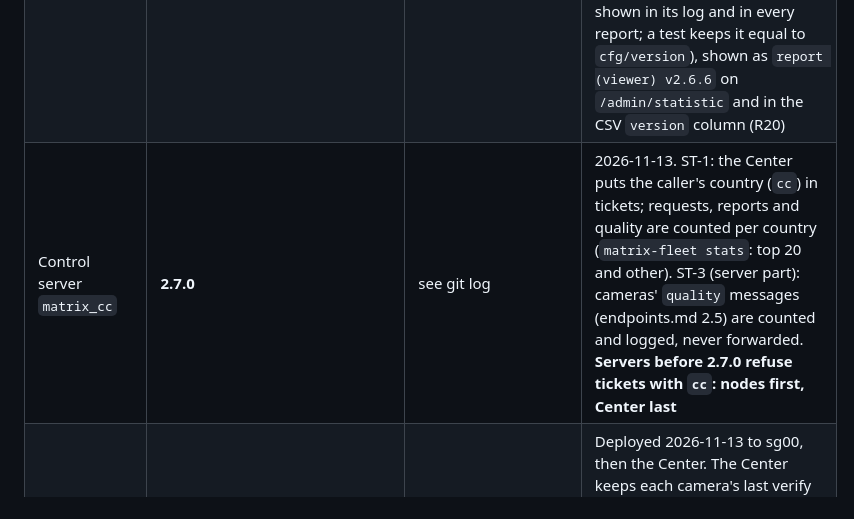
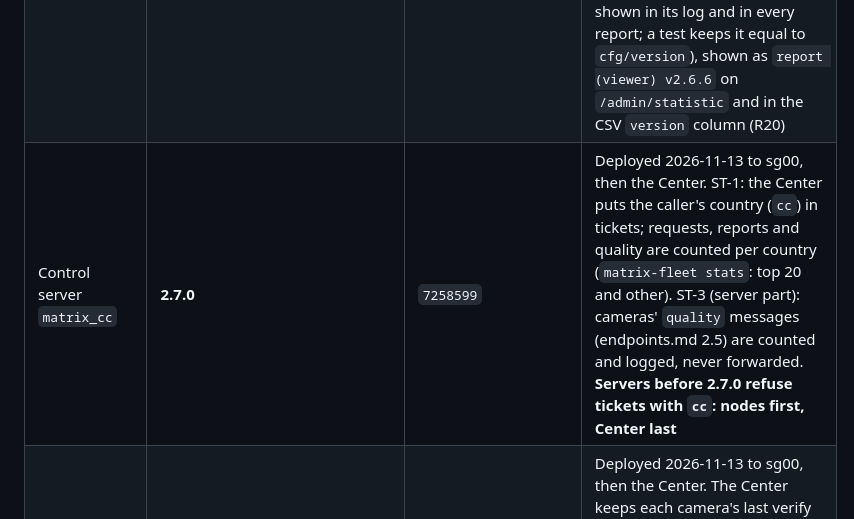
Before and after one commit to l30nnguyen/webrtc, a Markdown page: design/roll-out.md, the part around the change. Drawn GitHub-style.

Commit message:
docs: 2.7.0 commit id
Co-Authored-By: Claude Opus 5.5 <noreply@anthropic.com>
Claude-Session: https://claude.ai/code/session_01XY1hYw4ppbXeAhxwxaiyYx

```diff
--- a/design/roll-out.md
+++ b/design/roll-out.md
@@ -21,7 +21,7 @@ sheet `todo` (Google Drive, matrix docs folder).
 | --- | --- | --- | --- |
 | Control server `matrix_cc` | 2.5.0 | `a091483` (tag `release_2.5.0`) | Ran on the Center `matrix.5gen.care` (DO nyc3) and node `matrix-sg00` (DO sgp1) 2026-11-04 to 2026-11-05 |
 | Control server `matrix_cc` | 2.6.6 | tag `release_2.6.6` | Ran on the Center and sg00 2026-11-06 to 2026-11-13. 2.6.0 adds machine load and the server version to `matrix-fleet status` and `/admin/statistic`; 2.6.1 lists reporting relays in the Center's status; 2.6.2/2.6.3: the player moves a session to the next relay URL (TCP, then TLS) when the chosen one gives no relay address within **5 s** (2.6.2 used 3 s, which sent slow UDP sessions to TCP); 2.6.4: the connection log on `/admin/statistic` shows 50 events a page with newer/older links, and Path, Setup and Relays come before Camera and Viewer; 2.6.5: the player sends its answer 1 s after the relay address (6 s at most) instead of waiting for gathering to finish (R18); 2.6.6: the player page is sent with `Cache-Control: no-cache` and carries its own version (`PLAYER_VERSION`, shown in its log and in every report; a test keeps it equal to `cfg/version`), shown as `report (viewer) v2.6.6` on `/admin/statistic` and in the CSV `version` column (R20) |
-| Control server `matrix_cc` | **2.7.0** | see git log | 2026-11-13. ST-1: the Center puts the caller's country (`cc`) in tickets; requests, reports and quality are counted per country (`matrix-fleet stats`: top 20 and other). ST-3 (server part): cameras' `quality` messages (endpoints.md 2.5) are counted and logged, never forwarded. **Servers before 2.7.0 refuse tickets with `cc`: nodes first, Center last** |
+| Control server `matrix_cc` | **2.7.0** | `7258599` | Deployed 2026-11-13 to sg00, then the Center. ST-1: the Center puts the caller's country (`cc`) in tickets; requests, reports and quality are counted per country (`matrix-fleet stats`: top 20 and other). ST-3 (server part): cameras' `quality` messages (endpoints.md 2.5) are counted and logged, never forwarded. **Servers before 2.7.0 refuse tickets with `cc`: nodes first, Center last** |
 | Control server `matrix_cc` | 2.6.7 | `2de0f67` | Deployed 2026-11-13 to sg00, then the Center. The Center keeps each camera's last verify address (`cfg/sid/last_addresses.json`) and logs an ALERT, an event and `sid_takeover_alert` when a SID moves to a camera on another network; same /24 or /64 is logged only (R1) |
 | Relay stream server `matrix-relay` | 1.2.0 | `9808bcf` (sends its machine load) | Production since 2026-11-04 on `mx-relay-us00` (nyc3, reports to the Center) and `mx-relay-sg00` (sgp1, the former violet droplet, reports to sg00). Since 2026-11-06 both run with `-max 8000` and `MemoryMax=384M` (R19). See [Relay stream servers](#relay-stream-servers-2026-11-04) |
 | Camera `matrix` (HCX130) | **2.1.7** published 2026-11-13 (cameras take it at their next boot; 2.1.6 kept in `/opt/matrix/backups/firmware-HCX130-20261113T091331Z`) | `libdatachannel_c14` `5085d00a` | 2.1.7: stream quality reports (ST-3, endpoints.md 2.5), tested in a local lab with Chrome. 2.1.5 fixes the relay login (R15); 2.1.6 patches libjuice to accept ICE checks with a zero tie-breaker (R16) |
```
